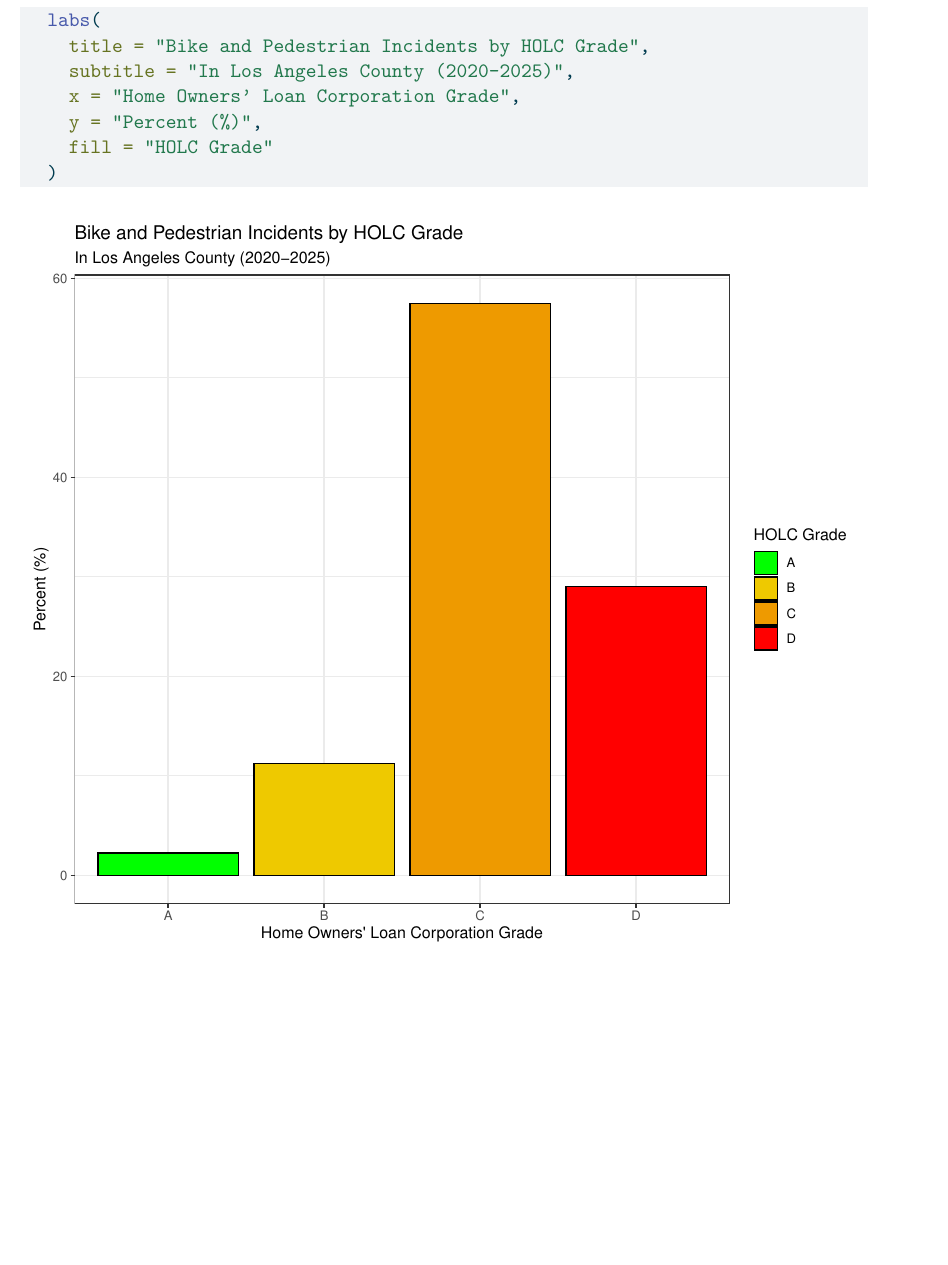
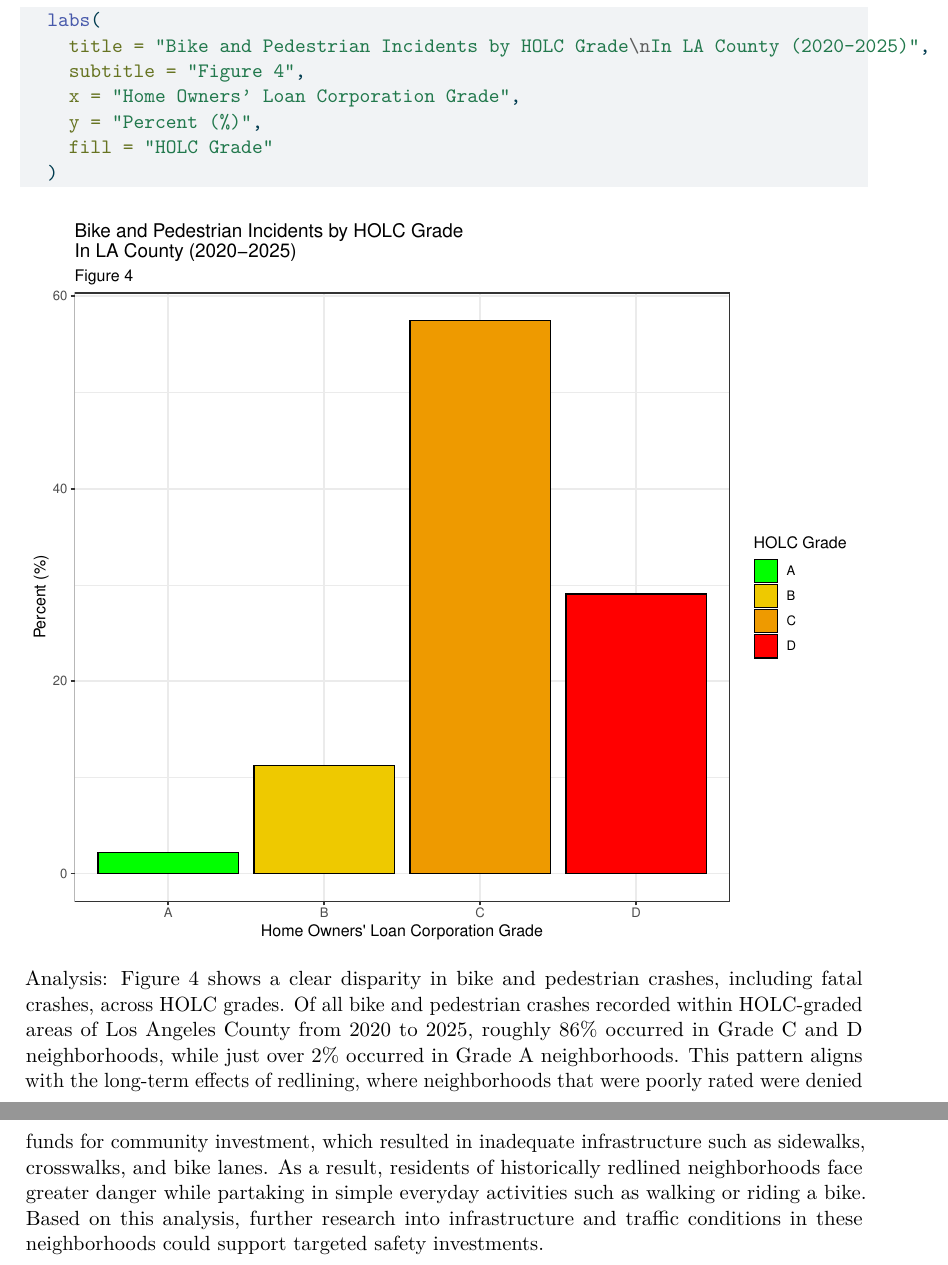
Before and after one commit to ethan-mathews24/eds223_homework02_F26, a Quarto document (HW2.qmd): part of page 15 of 15 before the commit and two parts of pages 15 and 16 of 16 after it, the two joined at a grey line, cut so that both start at the same text, the shorter picture padded with empty space. The pictures show the output file HW2.pdf that the author committed with the source.

Commit message:
changes to fig. 4

````diff
--- a/HW2.qmd
+++ b/HW2.qmd
@@ -447,10 +437,13 @@
 
   # Customizing titles
   labs(
-    title = "Bike and Pedestrian Incidents by HOLC Grade",
-    subtitle = "In Los Angeles County (2020–2025)",
+    title = "Bike and Pedestrian Incidents by HOLC Grade in LA County (2020–2025)",
+    subtitle = "Figure 4",
     x = "Home Owners’ Loan Corporation Grade",
     y = "Percent (%)",
     fill = "HOLC Grade"
   )
 ```
+
+Analysis:
+Figure 4 shows a clear disparity in bike and pedestrian crashes, including fatal crashes, across HOLC grades. Of all bike and pedestrian crashes recorded within HOLC-graded areas of Los Angeles County from 2020 to 2025, roughly 86% occurred in Grade C and D neighborhoods, while just over 2% occurred in Grade A neighborhoods. This pattern aligns with the long-term effects of redlining, where neighborhoods that were poorly rated were denied funds for community investment, which resulted in inadequate infrastructure such as sidewalks, crosswalks, and bike lanes. As a result, residents of historically redlined neighborhoods face greater danger while partaking in simple everyday activities such as walking or riding a bike. Based on this analysis, further research into infrastructure and traffic conditions in these neighborhoods could support targeted safety investments.
````
Also changed, not shown: HW2.pdf, HW2.qmd (10 more changed lines).
